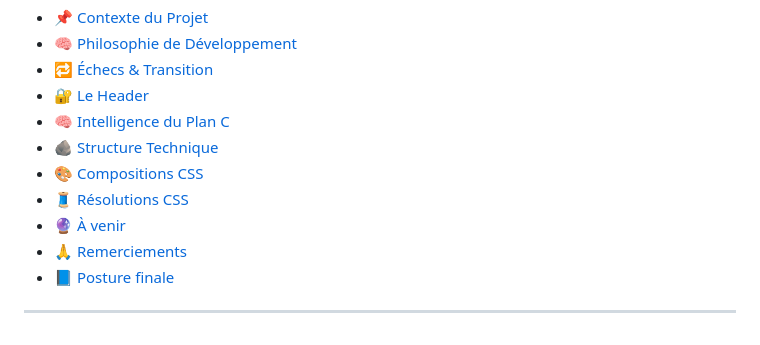
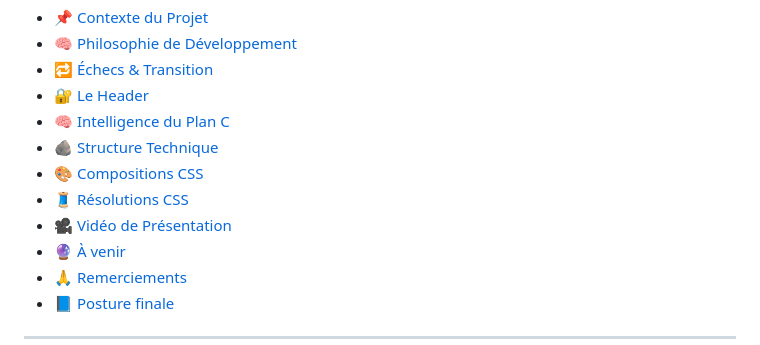
Before and after one commit to morchid65/projet-refonte-site, a Markdown page: README.md, the part around the change. Rendered like a GitHub page.

```diff
--- a/README.md
+++ b/README.md
@@ -10,6 +10,7 @@
 - [🪨 Structure Technique](#-renaissance-structurelle--nouveau-dossier)
 - [🎨 Compositions CSS](#-compositions-css-maîtrisées)
 - [🧵 Résolutions CSS](#-erreurs-css--résolutions-techniques)
+- [🎥 Vidéo de Présentation](#-Vidéo-de-Présentation)
 - [🔮 À venir](#-à-venir)
 - [🙏 Remerciements](#-remerciements)
 - [📘 Posture finale](#-posture-finale)
```
